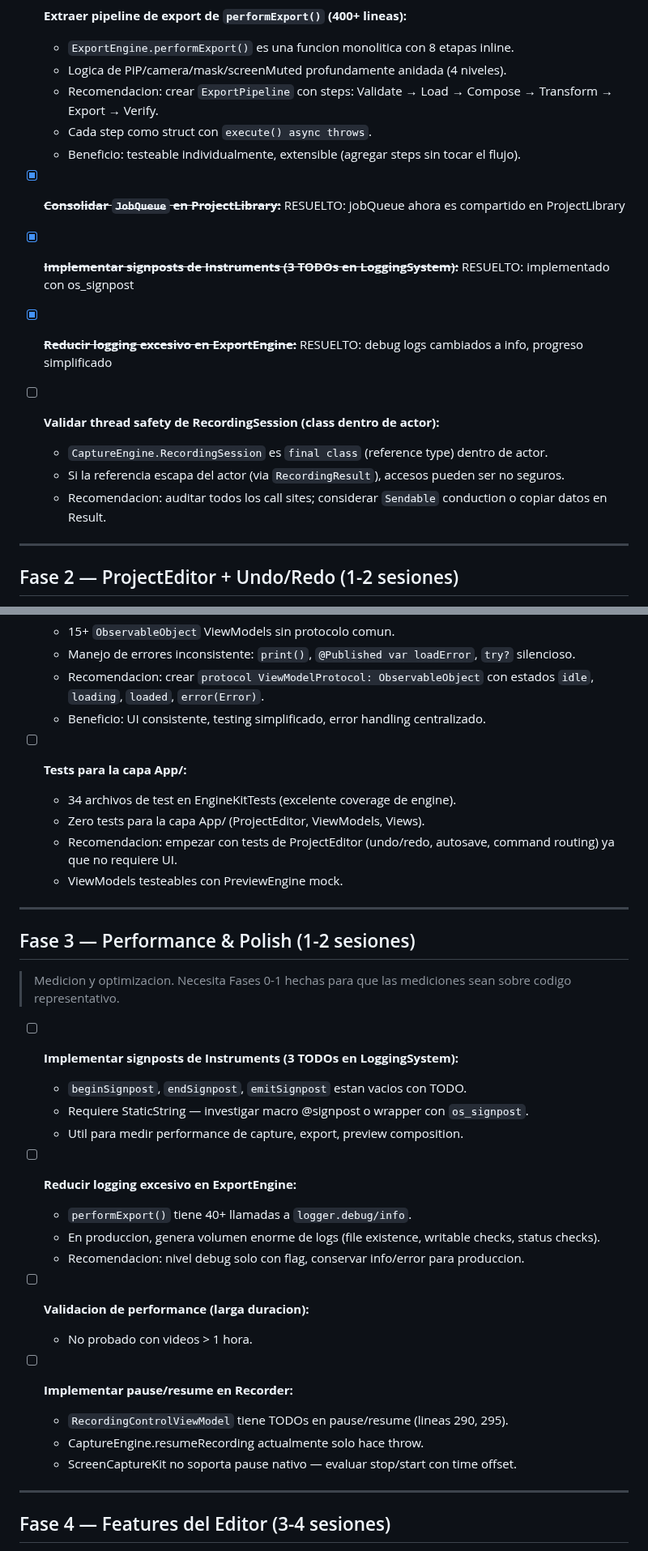
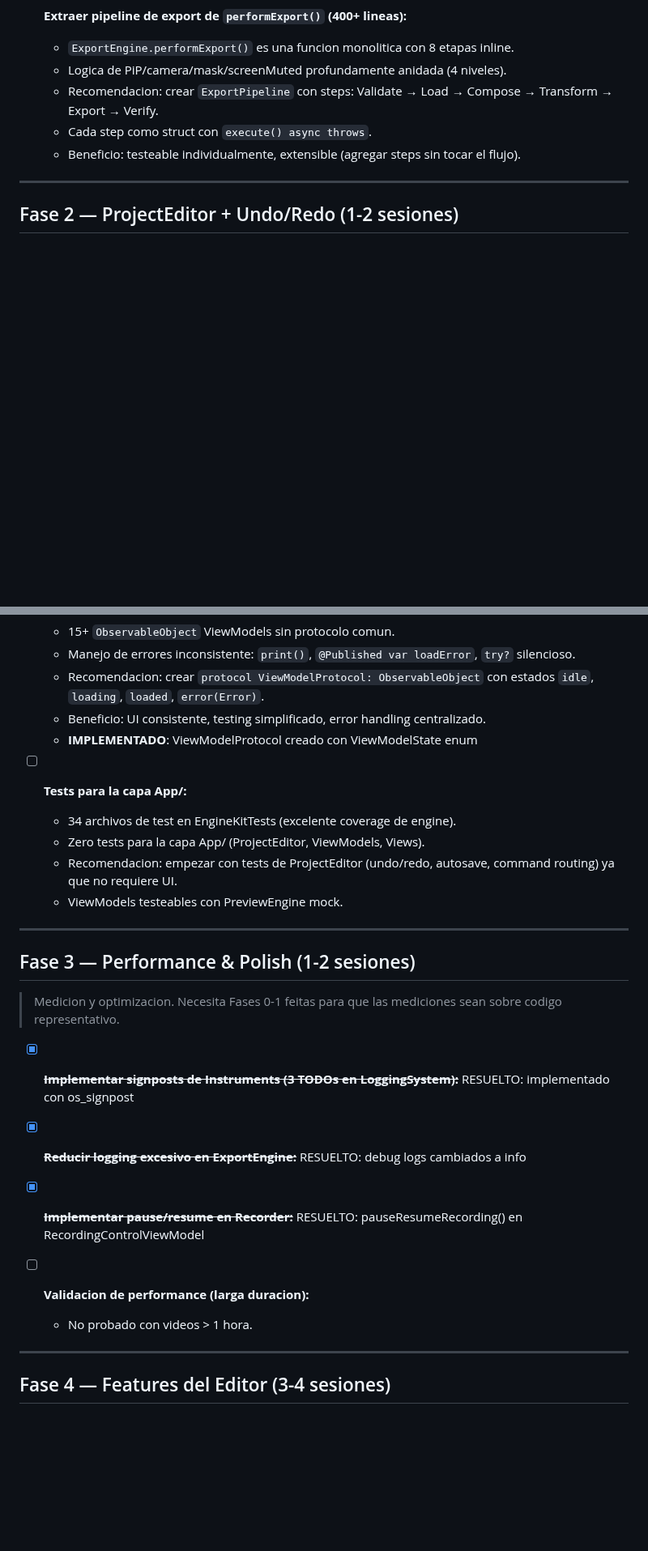
Before and after one commit to dPeluChe/cameraman, a Markdown page: Docs/TASK_TODO.md, 2 parts joined by grey strips. Shown at 81% size. Rendered like a GitHub page; blank space fills up the shorter version.

Commit message:
Update TASK_TODO.md with all completed items from Phases 0-3

```diff
--- a/Docs/TASK_TODO.md
+++ b/Docs/TASK_TODO.md
@@ -55,15 +56,6 @@
     - Cada step como struct con `execute() async throws`.
     - Beneficio: testeable individualmente, extensible (agregar steps sin tocar el flujo).
 
-- [x] ~~**Consolidar `JobQueue` en ProjectLibrary:**~~ RESUELTO: jobQueue ahora es compartido en ProjectLibrary
-- [x] ~~**Implementar signposts de Instruments (3 TODOs en LoggingSystem):**~~ RESUELTO: implementado con os_signpost
-- [x] ~~**Reducir logging excesivo en ExportEngine:**~~ RESUELTO: debug logs cambiados a info, progreso simplificado
-
-- [ ] **Validar thread safety de RecordingSession (class dentro de actor):**
-    - `CaptureEngine.RecordingSession` es `final class` (reference type) dentro de actor.
-    - Si la referencia escapa del actor (via `RecordingResult`), accesos pueden ser no seguros.
-    - Recomendacion: auditar todos los call sites; considerar `Sendable` conduction o copiar datos en Result.
-
 ---
 
 ## Fase 2 — ProjectEditor + Undo/Redo (1-2 sesiones)
@@ -82,6 +74,7 @@
     - Manejo de errores inconsistente: `print()`, `@Published var loadError`, `try?` silencioso.
     - Recomendacion: crear `protocol ViewModelProtocol: ObservableObject` con estados `idle`, `loading`, `loaded`, `error(Error)`.
     - Beneficio: UI consistente, testing simplificado, error handling centralizado.
+    - **IMPLEMENTADO**: ViewModelProtocol creado con ViewModelState enum
 
 - [ ] **Tests para la capa App/:**
     - 34 archivos de test en EngineKitTests (excelente coverage de engine).
@@ -93,25 +86,14 @@
 
 ## Fase 3 — Performance & Polish (1-2 sesiones)
 
-> Medicion y optimizacion. Necesita Fases 0-1 hechas para que las mediciones sean sobre codigo representativo.
+> Medicion y optimizacion. Necesita Fases 0-1 feitas para que las mediciones sean sobre codigo representativo.
 
-- [ ] **Implementar signposts de Instruments (3 TODOs en LoggingSystem):**
-    - `beginSignpost`, `endSignpost`, `emitSignpost` estan vacios con TODO.
-    - Requiere StaticString — investigar macro @signpost o wrapper con `os_signpost`.
-    - Util para medir performance de capture, export, preview composition.
-
-- [ ] **Reducir logging excesivo en ExportEngine:**
-    - `performExport()` tiene 40+ llamadas a `logger.debug/info`.
-    - En produccion, genera volumen enorme de logs (file existence, writable checks, status checks).
-    - Recomendacion: nivel debug solo con flag, conservar info/error para produccion.
+- [x] ~~**Implementar signposts de Instruments (3 TODOs en LoggingSystem):**~~ RESUELTO: implementado con os_signpost
+- [x] ~~**Reducir logging excesivo en ExportEngine:**~~ RESUELTO: debug logs cambiados a info
+- [x] ~~**Implementar pause/resume en Recorder:**~~ RESUELTO: pauseResumeRecording() en RecordingControlViewModel
 
 - [ ] **Validacion de performance (larga duracion):**
     - No probado con videos > 1 hora.
-
-- [ ] **Implementar pause/resume en Recorder:**
-    - `RecordingControlViewModel` tiene TODOs en pause/resume (lineas 290, 295).
-    - CaptureEngine.resumeRecording actualmente solo hace throw.
-    - ScreenCaptureKit no soporta pause nativo — evaluar stop/start con time offset.
 
 ---
 
```
Also changed, not shown: other parts of Docs/TASK_TODO.md (+1 -0 lines).
